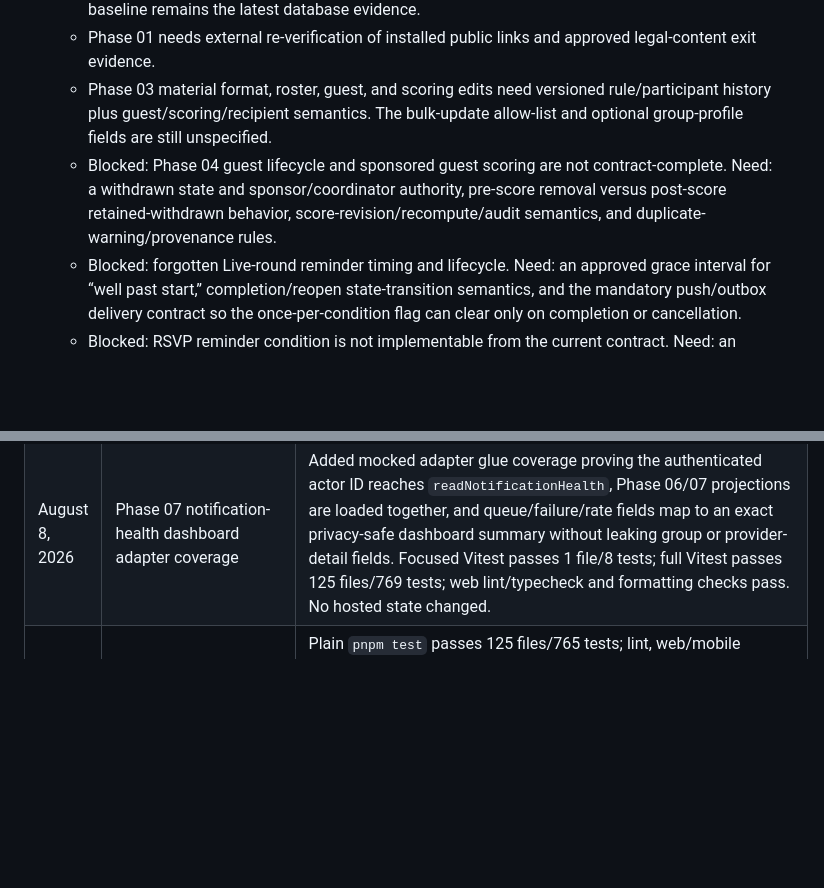
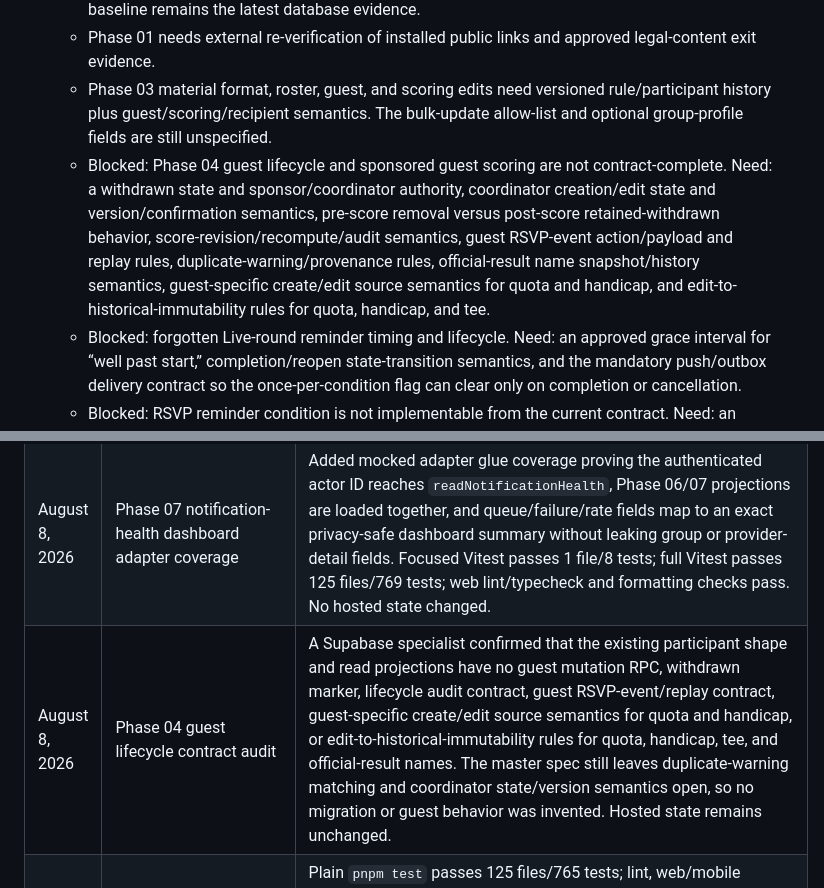
Before and after one commit to agordeev/greenroster, a Markdown page: docs/progress.md, 2 parts joined by grey strips. Rendered like a GitHub page; blank space fills up the shorter version.

Commit message:
docs: clarify guest lifecycle contract gates

```diff
--- a/docs/progress.md
+++ b/docs/progress.md
@@ -15,7 +15,7 @@ The [master spec](./master-spec.md) and [phase documents](./phases/README.md) co
   - The global Homebrew Supabase CLI rejects this repository's older config keys; use the pinned project CLI (`pnpm exec supabase`, v2.109.1) for local reset and pgTAP verification. The Docker daemon was not reachable in the August 8 runtime, so the existing pinned 72-file/2,522-test baseline remains the latest database evidence.
   - Phase 01 needs external re-verification of installed public links and approved legal-content exit evidence.
   - Phase 03 material format, roster, guest, and scoring edits need versioned rule/participant history plus guest/scoring/recipient semantics. The bulk-update allow-list and optional group-profile fields are still unspecified.
-  - Blocked: Phase 04 guest lifecycle and sponsored guest scoring are not contract-complete. Need: a withdrawn state and sponsor/coordinator authority, pre-score removal versus post-score retained-withdrawn behavior, score-revision/recompute/audit semantics, and duplicate-warning/provenance rules.
+  - Blocked: Phase 04 guest lifecycle and sponsored guest scoring are not contract-complete. Need: a withdrawn state and sponsor/coordinator authority, coordinator creation/edit state and version/confirmation semantics, pre-score removal versus post-score retained-withdrawn behavior, score-revision/recompute/audit semantics, guest RSVP-event action/payload and replay rules, duplicate-warning/provenance rules, official-result name snapshot/history semantics, guest-specific create/edit source semantics for quota and handicap, and edit-to-historical-immutability rules for quota, handicap, and tee.
   - Blocked: forgotten Live-round reminder timing and lifecycle. Need: an approved grace interval for “well past start,” completion/reopen state-transition semantics, and the mandatory push/outbox delivery contract so the once-per-condition flag can clear only on completion or cancellation.
   - Blocked: RSVP reminder condition is not implementable from the current contract. Need: an approved “approaching” window before the RSVP deadline or round start, plus the scheduled-job and once-per-participant/outbox delivery contract.
   - Blocked: acceptance scenario 18 requires a result e-mail link that signs a member into the member web view, but no magic-link flow or application rate-limit policy is approved. Need: confirmation of the Supabase magic-link/Admin-link design, redirect and expiry contract, and per-operation limiter policy.
@@ -133,6 +133,7 @@ The [master spec](./master-spec.md) and [phase documents](./phases/README.md) co
 | August 8, 2026 | Phase 07 local notification retry-cap parity complete          | All 14 notification worker modules/modes now have focused attempt-seven capped-backoff evidence; full Vitest passes 125 files/765 tests, and the final local audit found no additional contract-backed slice that avoids the documented hosted, product-contract, provider, legal, device-owner, and final-acceptance gates.                                                                                                                                                                                                                                                                                                                                                                             |
 | August 8, 2026 | Acceptance scenario 21 public RPC scope boundary               | Extended the migration regression to inspect every tracked `public` function declaration, including quoted identifiers and `create or replace` forms, and reject deferred advanced formats, billing/subscriptions/entitlements/Stripe Checkout/Customer Portal/invoices/payments, active-group switching, messaging/bulk communication, SMS, teams, skins, scramble, hole-by-hole, and Require Entry endpoint names. Positive snake_case, plural, comment, and quoted-identifier fixtures cover prior bypasses. Focused Vitest passes 1 file/7 tests; full Vitest passes 125 files/768 tests; web lint/typecheck, formatting, and diff checks pass. No hosted state changed.                             |
 | August 8, 2026 | Phase 07 notification-health dashboard adapter coverage        | Added mocked adapter glue coverage proving the authenticated actor ID reaches `readNotificationHealth`, Phase 06/07 projections are loaded together, and queue/failure/rate fields map to an exact privacy-safe dashboard summary without leaking group or provider-detail fields. Focused Vitest passes 1 file/8 tests; full Vitest passes 125 files/769 tests; web lint/typecheck and formatting checks pass. No hosted state changed.                                                                                                                                                                                                                                                                 |
+| August 8, 2026 | Phase 04 guest lifecycle contract audit                        | A Supabase specialist confirmed that the existing participant shape and read projections have no guest mutation RPC, withdrawn marker, lifecycle audit contract, guest RSVP-event/replay contract, guest-specific create/edit source semantics for quota and handicap, or edit-to-historical-immutability rules for quota, handicap, tee, and official-result names. The master spec still leaves duplicate-warning matching and coordinator state/version semantics open, so no migration or guest behavior was invented. Hosted state remains unchanged.                                                                                                                                               |
 | August 8, 2026 | Phase 07 local release-check re-verification                   | Plain `pnpm test` passes 125 files/765 tests; lint, web/mobile typechecks, the Next.js production build, and the Expo iOS/Android/web export all pass. The first sandboxed build attempt hit the known Turbopack helper-port restriction; the escalated rerun passed. No source or hosted state changed.                                                                                                                                                                                                                                                                                                                                                                                                 |
 | August 8, 2026 | Phase 07 full Vitest regression after retry-cap slice          | The plain `pnpm test` command passed 125 files/755 tests after the invitation retry-cap coverage; no production or hosted state changed.                                                                                                                                                                                                                                                                                                                                                                                                                                                                                                                                                                 |
 | August 5, 2026 | Phase 07 optional e-mail preference boundary                   | Commit `d71c328`; added a server-side delivery-insert boundary and preference-change cancellation trigger for the currently implemented optional e-mail event mappings, with same-group membership locking, mandatory-event pass-through, and shared-results sibling preservation. Focused pgTAP passes 14/14; full local pgTAP passes 69 files/2,416 tests; warning-level schema lint, formatting, and diff checks are clean. Hosted state remains unchanged.                                                                                                                                                                                                                                           |
```
